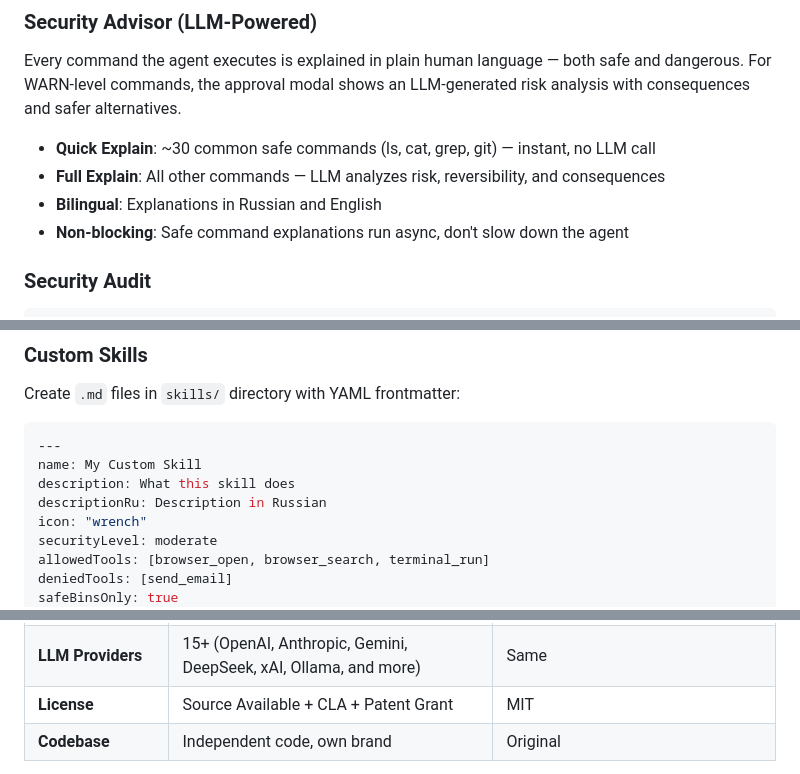
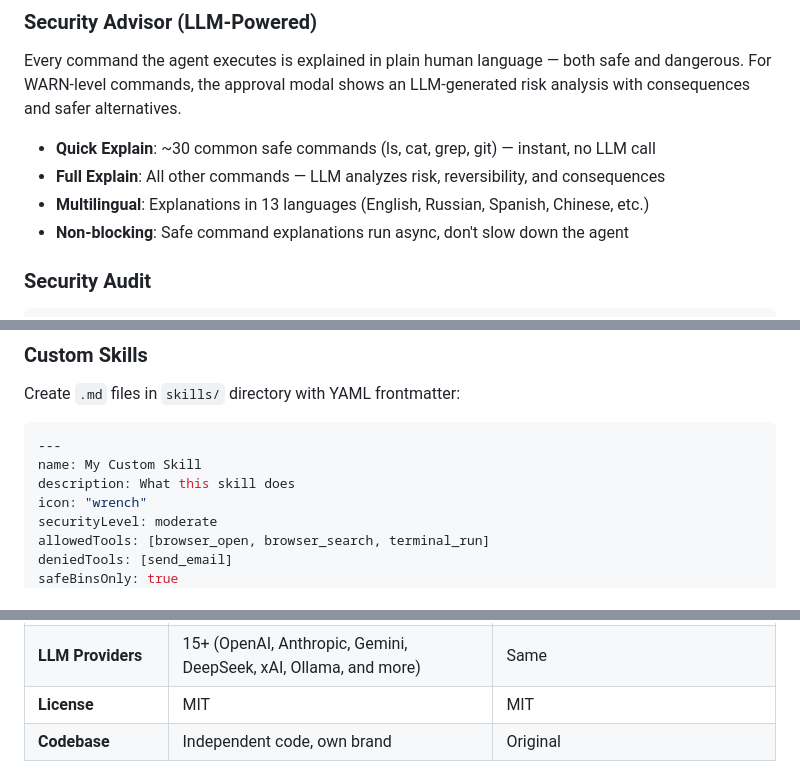
Before and after one commit to NexTryApp/TaskPilot, a Markdown page: README.md, 3 parts joined by grey strips. Drawn GitHub-style.

```diff
--- a/README.md
+++ b/README.md
@@ -162,7 +200,7 @@ Every command the agent executes is explained in plain human language — both s
 
 - **Quick Explain**: ~30 common safe commands (ls, cat, grep, git) — instant, no LLM call
 - **Full Explain**: All other commands — LLM analyzes risk, reversibility, and consequences
-- **Bilingual**: Explanations in Russian and English
+- **Multilingual**: Explanations in 13 languages (English, Russian, Spanish, Chinese, etc.)
 - **Non-blocking**: Safe command explanations run async, don't slow down the agent
 
 ### Security Audit
@@ -211,7 +249,6 @@ Create `.md` files in `skills/` directory with YAML frontmatter:
 ---
 name: My Custom Skill
 description: What this skill does
-descriptionRu: Description in Russian
 icon: "wrench"
 securityLevel: moderate
 allowedTools: [browser_open, browser_search, terminal_run]
@@ -403,7 +440,7 @@ TaskPilot is built on the OpenClaw foundation but adds enterprise-grade security
 | **Security Audit** | `security-audit.ts` — project-wide scanner for secrets and misconfigurations | None |
 | **Tool Filtering** | LLM only sees tools it can actually use (filtered by skill policy) | All tools visible regardless |
 | **LLM Providers** | 15+ (OpenAI, Anthropic, Gemini, DeepSeek, xAI, Ollama, and more) | Same |
-| **License** | Source Available + CLA + Patent Grant | MIT |
+| **License** | MIT | MIT |
 | **Codebase** | Independent code, own brand | Original |
 
 **Key difference**: TaskPilot is designed for non-technical users. Every command is explained in plain human language. Data never leaves your machine unprotected — PII scrubber strips secrets before API calls, prompt injection is detected and blocked, and output is monitored for leaks.
```
Also changed, not shown: other parts of README.md (+58 -16 lines).
